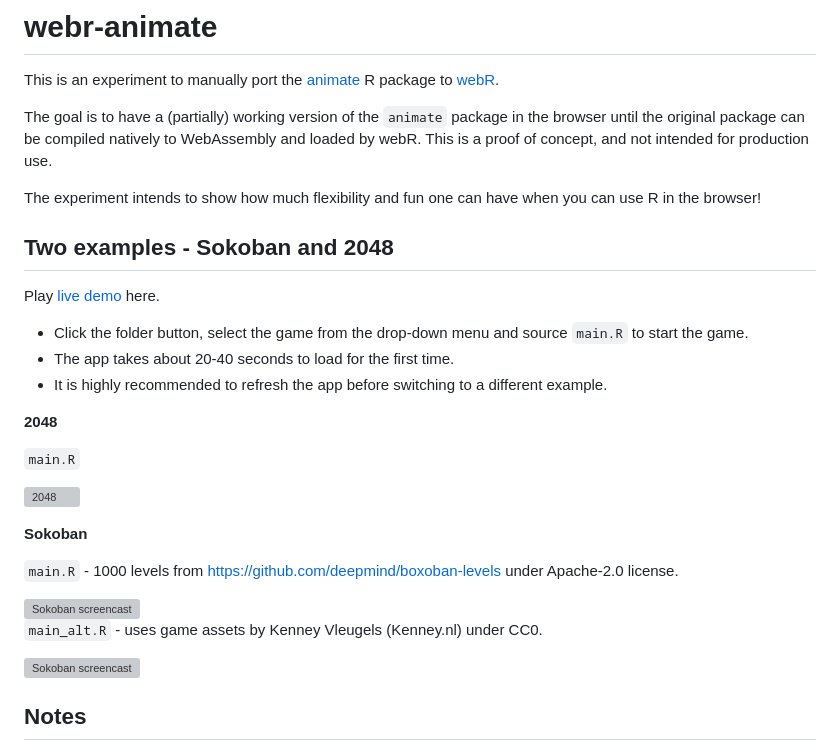
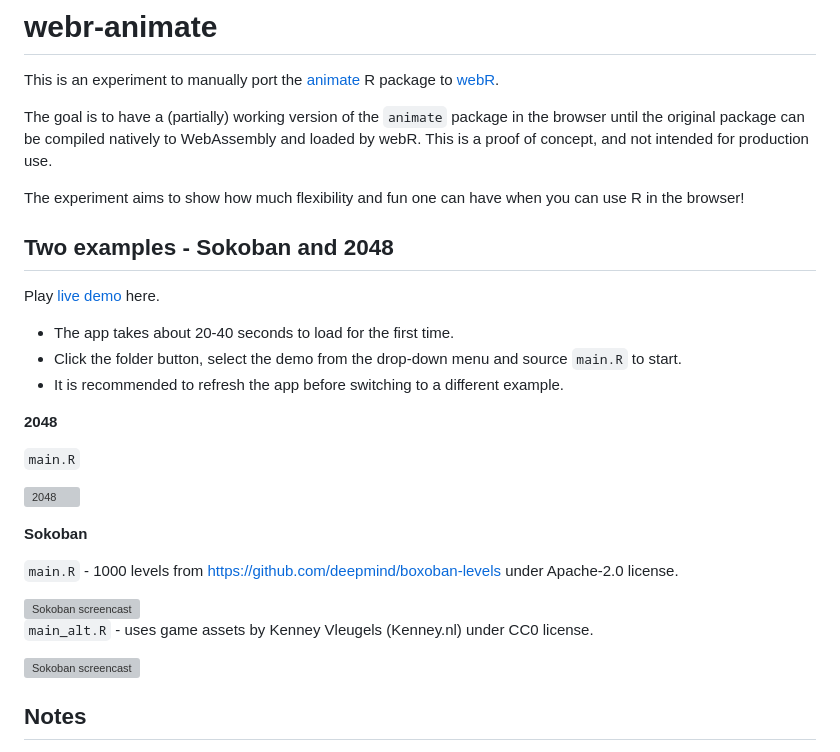
Before and after one commit to kcf-jackson/webr-animate, a Markdown page: readme.md, the part around the change. Rendered like a GitHub page; grey boxes are pictures that could not be loaded.

```diff
--- a/readme.md
+++ b/readme.md
@@ -4,7 +4,7 @@ This is an experiment to manually port the [animate](https://github.com/kcf-jack
 
 The goal is to have a (partially) working version of the `animate` package in the browser until the original package can be compiled natively to WebAssembly and loaded by webR. This is a proof of concept, and not intended for production use.
 
-The experiment intends to show how much flexibility and fun one can have when you can use R in the browser!
+The experiment aims to show how much flexibility and fun one can have when you can use R in the browser!
 
 
 
@@ -12,9 +12,9 @@ The experiment intends to show how much flexibility and fun one can have when yo
 ## Two examples - Sokoban and 2048
 
 Play [live demo](https://jsonlite--regal-cajeta-ec7fe7.netlify.app/) here.
-- Click the folder button, select the game from the drop-down menu and source `main.R` to start the game.
 - The app takes about 20-40 seconds to load for the first time.
-- It is highly recommended to refresh the app before switching to a different example.
+- Click the folder button, select the demo from the drop-down menu and source `main.R` to start.
+- It is recommended to refresh the app before switching to a different example.
 
 
 **2048**
@@ -31,7 +31,7 @@ Play [live demo](https://jsonlite--regal-cajeta-ec7fe7.netlify.app/) here.
 <img src="./examples/samples/sokoban/sokoban_screencast.gif" alt="Sokoban screencast" width="380" height="380">
 
 
-`main_alt.R` - uses game assets by Kenney Vleugels (Kenney.nl) under CC0.
+`main_alt.R` - uses game assets by Kenney Vleugels (Kenney.nl) under CC0 license.
 
 <img src="./examples/samples/sokoban/sokoban_2_screencast.gif" alt="Sokoban screencast" width="380" height="380">
 
```
